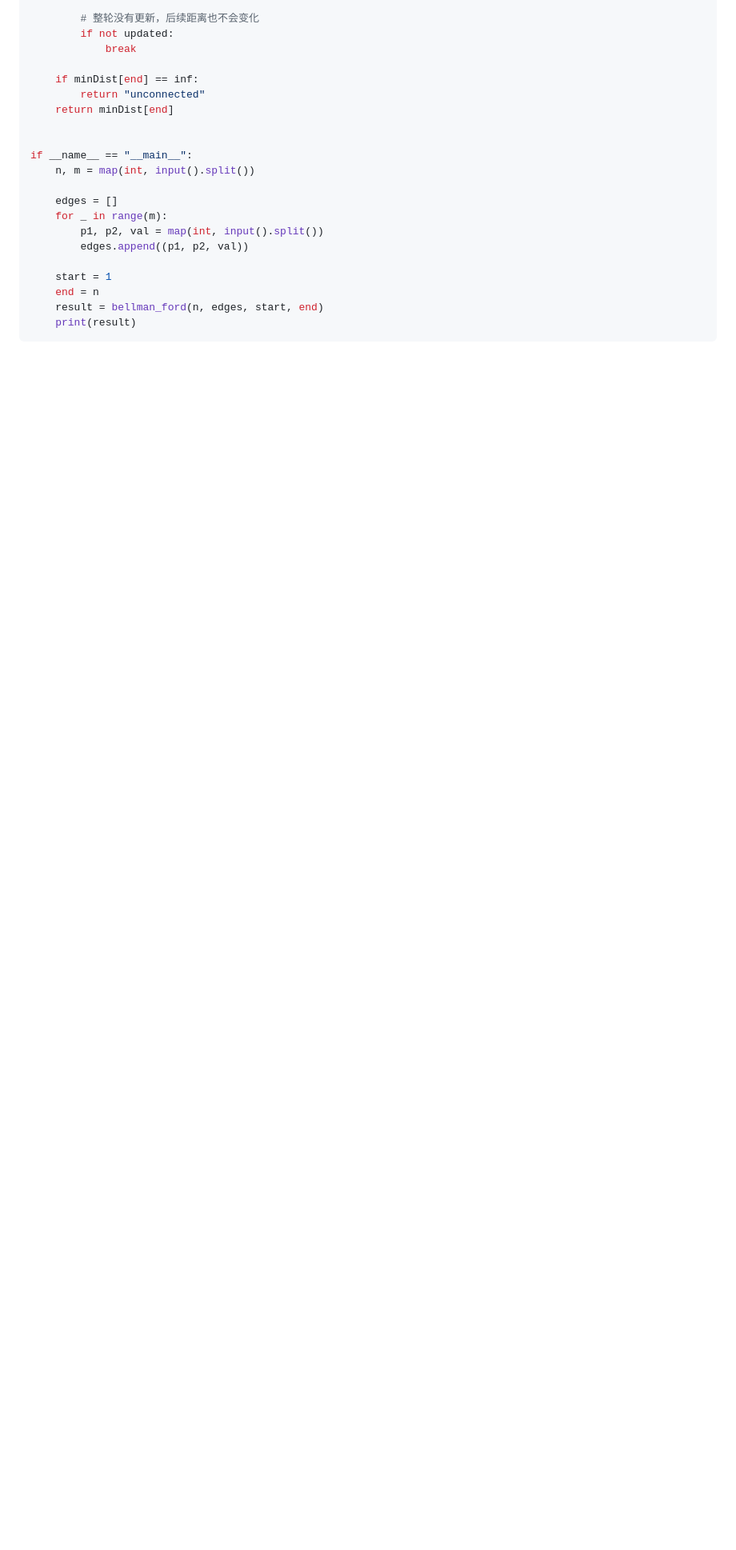
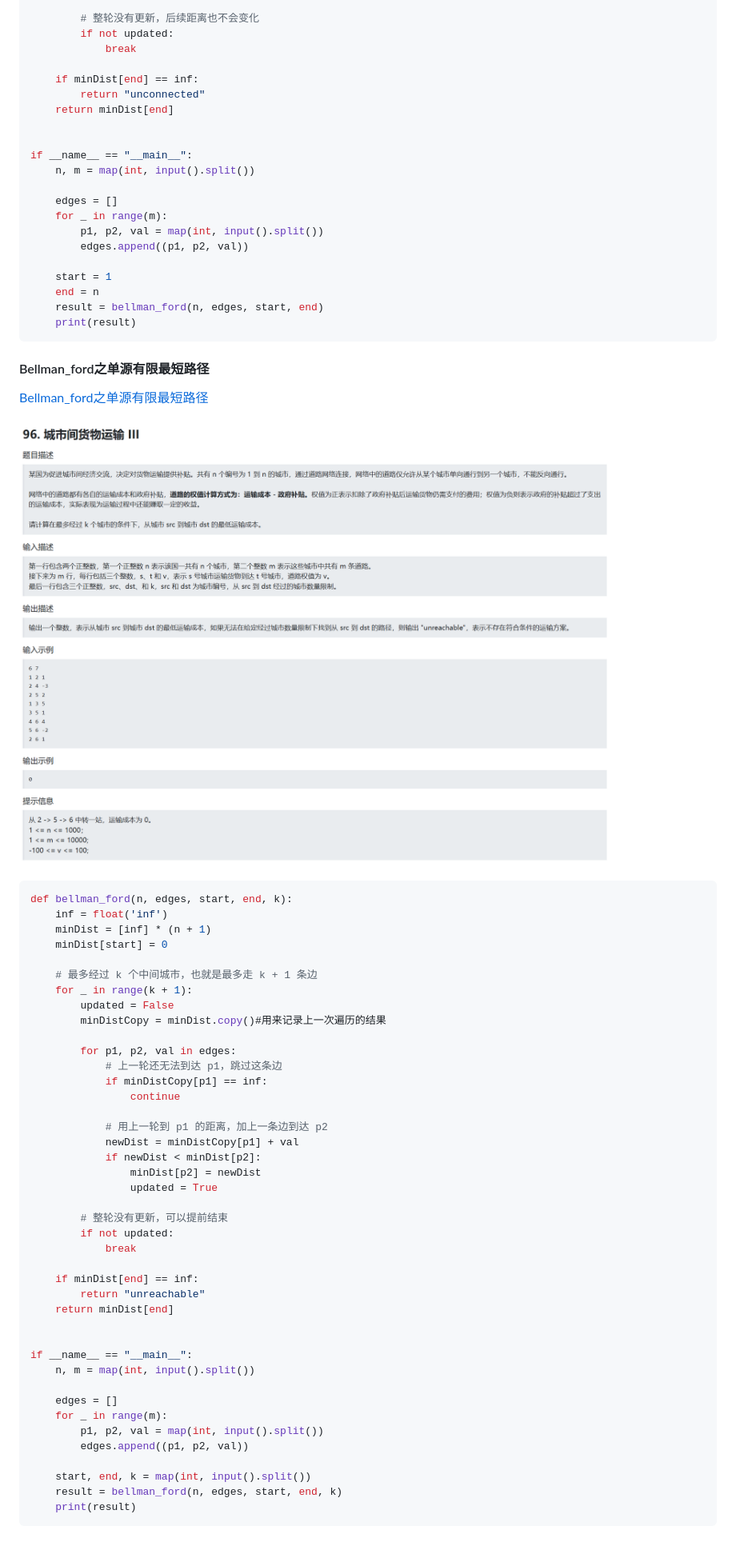
Before and after one commit to knee521/Algorithm-practice, a Markdown page: 图论/README.md, the part around the change. Shown at 80% size. Rendered like a GitHub page; pictures changed too: 图论/assets/bellman-ford-limited-shortest-path.png (added); blank space fills up the shorter version.

Commit message:
add edge-limited Bellman-Ford notes

````diff
--- a/图论/README.md
+++ b/图论/README.md
@@ -1190,3 +1190,53 @@ if __name__ == "__main__":
     result = bellman_ford(n, edges, start, end)
     print(result)
 ```
+
+#### Bellman_ford之单源有限最短路径
+
+[Bellman_ford之单源有限最短路径](https://kamacoder.com/problempage.php?pid=1154)
+
+![Bellman–Ford 单源有限最短路径学习截图](assets/bellman-ford-limited-shortest-path.png)
+
+```python
+def bellman_ford(n, edges, start, end, k):
+    inf = float('inf')
+    minDist = [inf] * (n + 1)
+    minDist[start] = 0
+
+    # 最多经过 k 个中间城市，也就是最多走 k + 1 条边
+    for _ in range(k + 1):
+        updated = False
+        minDistCopy = minDist.copy()#用来记录上一次遍历的结果
+
+        for p1, p2, val in edges:
+            # 上一轮还无法到达 p1，跳过这条边
+            if minDistCopy[p1] == inf:
+                continue
+
+            # 用上一轮到 p1 的距离，加上一条边到达 p2
+            newDist = minDistCopy[p1] + val
+            if newDist < minDist[p2]:
+                minDist[p2] = newDist
+                updated = True
+
+        # 整轮没有更新，可以提前结束
+        if not updated:
+            break
+
+    if minDist[end] == inf:
+        return "unreachable"
+    return minDist[end]
+
+
+if __name__ == "__main__":
+    n, m = map(int, input().split())
+
+    edges = []
+    for _ in range(m):
+        p1, p2, val = map(int, input().split())
+        edges.append((p1, p2, val))
+
+    start, end, k = map(int, input().split())
+    result = bellman_ford(n, edges, start, end, k)
+    print(result)
+```
````
